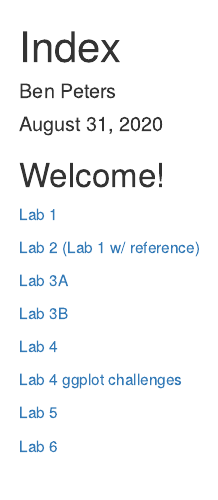
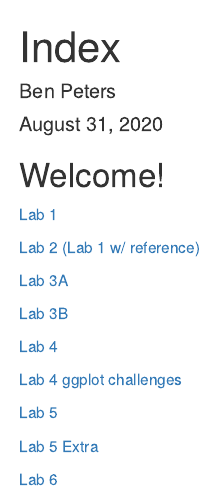
Before and after one commit to benp-umass/genomics-bioinformatics-fall-2020, an R Markdown document (index.Rmd): the page in a window 1100 px wide, from its top. Rendered offline with R 4.5, knitr and Pandoc, with nearby package versions.

Commit message:
Added link to lab 5 extra

```diff
--- a/index.Rmd
+++ b/index.Rmd
@@ -26,6 +26,8 @@ knitr::opts_chunk$set(echo = TRUE)
 
 [Lab 5](Lab_5.html)
 
+[Lab 5 Extra](Lab_5_extra.html)
+
 [Lab 6](Lab_6.html)
 
 ![](images/Black-chinned Hummingbird 1.jpg)
```
